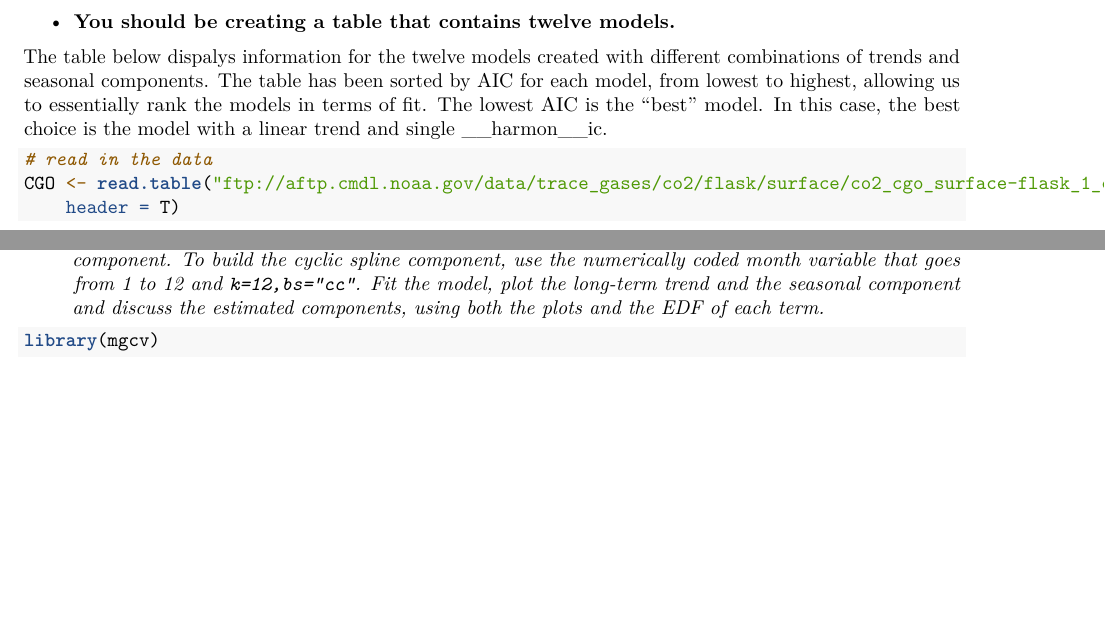
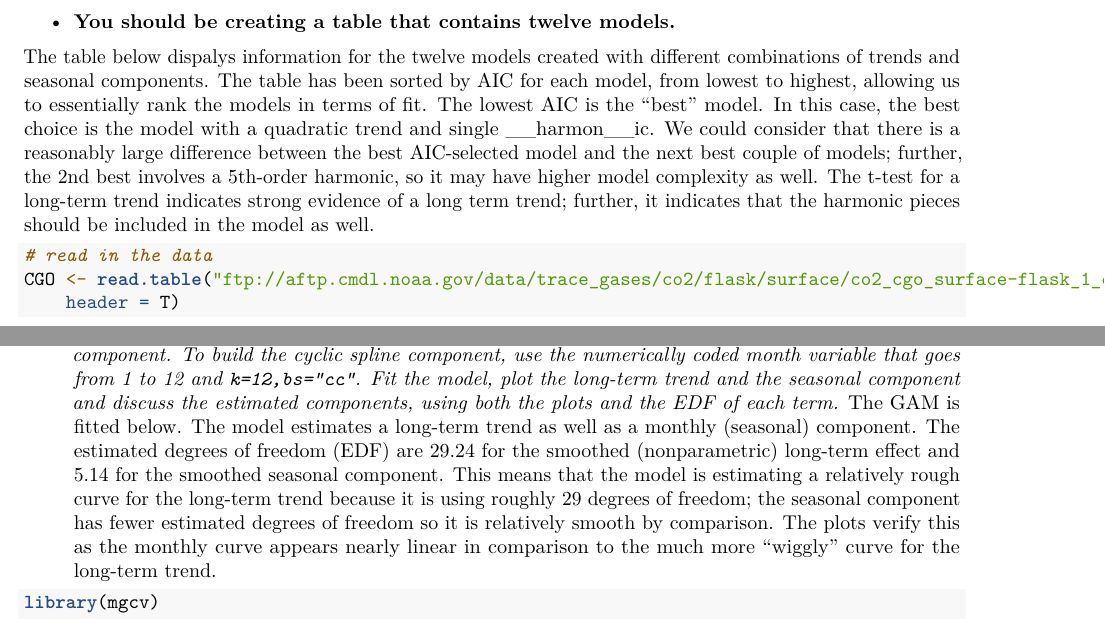
Before and after one commit to paulharmongj/Homework-7-Gettin-the-Band-Back-Together, an R Markdown document (Homework 7.Rmd): two parts of pages 1 and 4 of 7, joined at a grey line, cut so that both start at the same text, the shorter picture padded with empty space. Rendered offline with R 4.5, knitr and Pandoc, then LaTeX, with nearby package versions; some code elsewhere in the file could not run offline.

````diff
--- a/Homework 7.Rmd
+++ b/Homework 7.Rmd
@@ -13,7 +13,7 @@
 
   - __You should be creating a table that contains twelve models.__
 
-The table below dispalys information for the twelve models created with different combinations of trends and seasonal components. The table has been sorted by AIC for each model, from lowest to highest, allowing us to essentially rank the models in terms of fit. The lowest AIC is the "best" model. In this case, the best choice is the model with a linear trend and single __harmon__ic.
+The table below dispalys information for the twelve models created with different combinations of trends and seasonal components. The table has been sorted by AIC for each model, from lowest to highest, allowing us to essentially rank the models in terms of fit. The lowest AIC is the "best" model. In this case, the best choice is the model with a quadratic trend and single __harmon__ic. We could consider that there is a reasonably large difference between the best AIC-selected model and the next best couple of models; further, the 2nd best involves a 5th-order harmonic, so it may have higher model complexity as well.  The t-test for a long-term trend indicates strong evidence of a long term trend; further, it indicates that the harmonic pieces should be included in the model as well.
 
 ```{r prob1,tidy=TRUE,tidy.opts=list(width.cutoff=50)}
 #read in the data
@@ -98,6 +98,9 @@
 
 
 2) _Now fit a `gam` from the `mgcv` package that includes a long-term trend based on a thin-plate spline with shrinkage that uses `k=#years,bs="ts"` from the fractional year variable and a cyclic spline seasonal component. To build the cyclic spline component, use the numerically coded month variable that goes from 1 to 12 and `k=12,bs="cc"`. Fit the model, plot the long-term trend and the seasonal component and discuss the estimated components, using both the plots and the EDF of each term._
+The GAM is fitted below. The model estimates a long-term trend as well as a monthly (seasonal) component. The estimated degrees of freedom (EDF) are 29.24 for the smoothed (nonparametric) long-term effect and 5.14 for the smoothed seasonal component. This means that the model is estimating a relatively rough curve for the long-term trend because it is using roughly 29 degrees of freedom; the seasonal component has fewer estimated degrees of freedom so it is relatively smooth by comparison. The plots verify this as the monthly curve appears nearly linear in comparison to the much more "wiggly" curve for the long-term trend.
+
+
 ```{r prob2,tidy=TRUE,tidy.opts=list(width.cutoff=50),fig.height=5.5}
 library(mgcv)
 monthymcmonthface <- CGO$Month
````
Also changed, not shown: Homework 7.Rmd (3 more changed lines).
